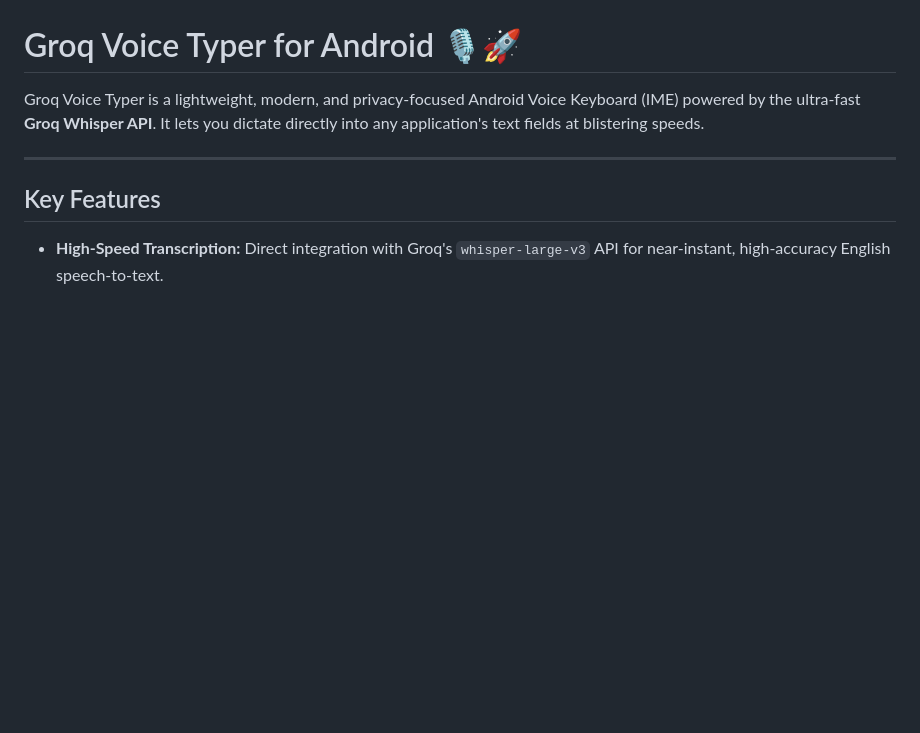
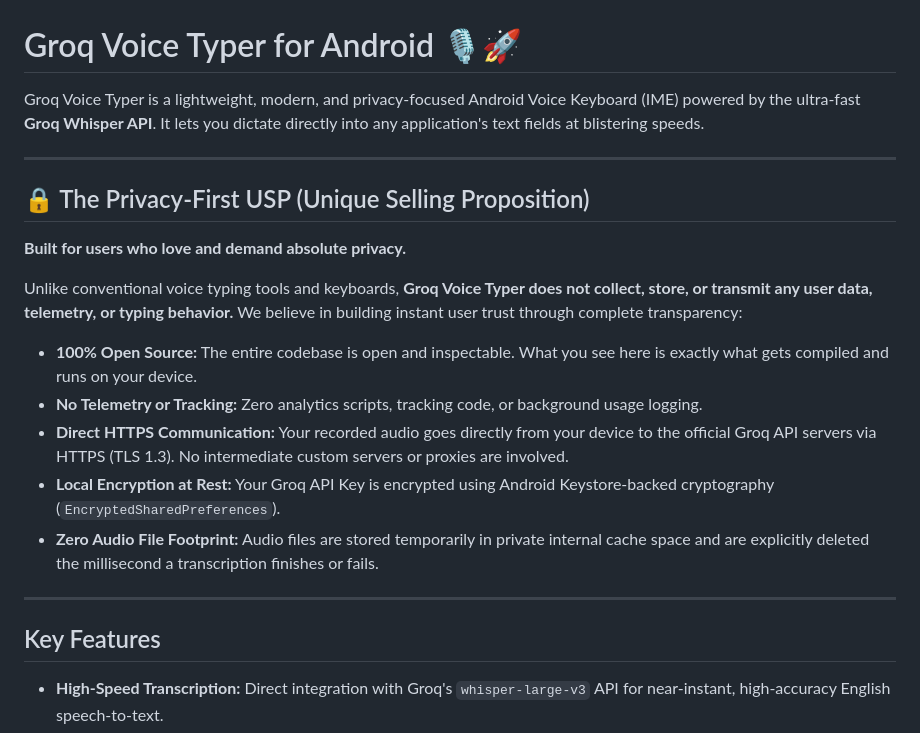
Before and after one commit to raviumeshkulkarni-web/Fluence, a Markdown page: README.md, the part around the change. Drawn GitHub-style; blank space fills up the shorter version.

Commit message:
Highlight Privacy-First USP in README.md

```diff
--- a/README.md
+++ b/README.md
@@ -1,6 +1,20 @@
 # Groq Voice Typer for Android 🎙️🚀
 
 Groq Voice Typer is a lightweight, modern, and privacy-focused Android Voice Keyboard (IME) powered by the ultra-fast **Groq Whisper API**. It lets you dictate directly into any application's text fields at blistering speeds.
+
+---
+
+## 🔒 The Privacy-First USP (Unique Selling Proposition)
+
+**Built for users who love and demand absolute privacy.**
+
+Unlike conventional voice typing tools and keyboards, **Groq Voice Typer does not collect, store, or transmit any user data, telemetry, or typing behavior.** We believe in building instant user trust through complete transparency:
+
+* **100% Open Source:** The entire codebase is open and inspectable. What you see here is exactly what gets compiled and runs on your device.
+* **No Telemetry or Tracking:** Zero analytics scripts, tracking code, or background usage logging.
+* **Direct HTTPS Communication:** Your recorded audio goes directly from your device to the official Groq API servers via HTTPS (TLS 1.3). No intermediate custom servers or proxies are involved.
+* **Local Encryption at Rest:** Your Groq API Key is encrypted using Android Keystore-backed cryptography (`EncryptedSharedPreferences`).
+* **Zero Audio File Footprint:** Audio files are stored temporarily in private internal cache space and are explicitly deleted the millisecond a transcription finishes or fails.
 
 ---
 
```
